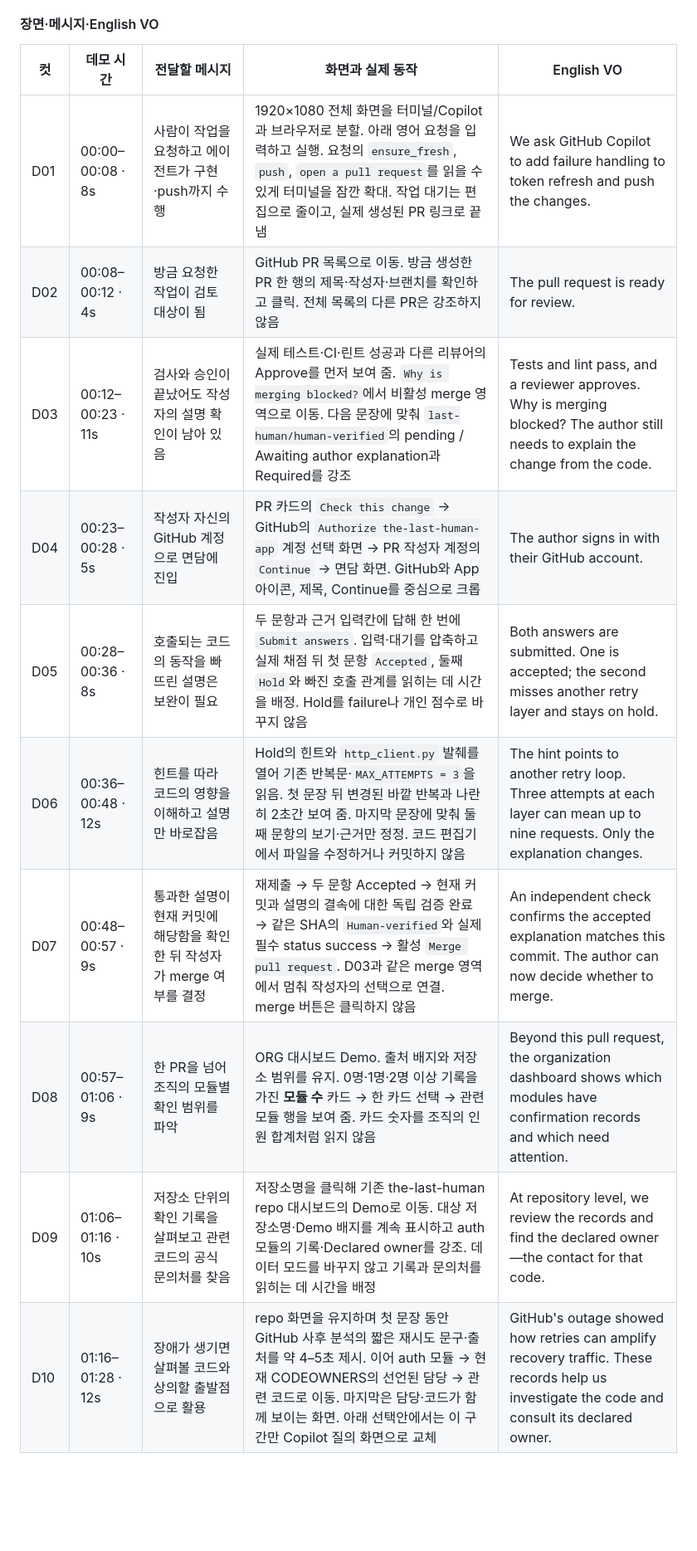
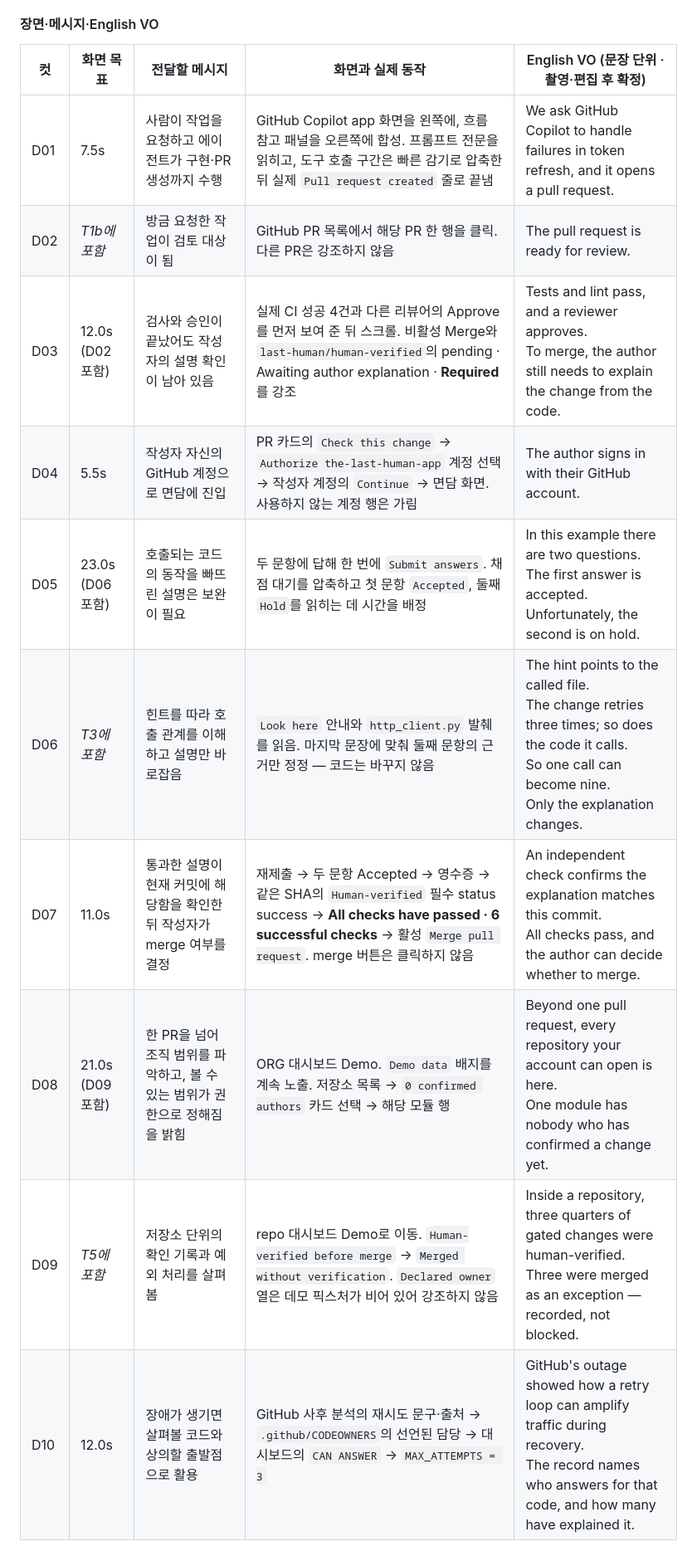
Before and after one commit to microsoft-2026-hackathon/the-last-human, a Markdown page: docs/demo/storyboard-v6.md, the part around one of its changes. Shown at 83% size. Drawn GitHub-style; blank space fills up the shorter version.

```diff
--- a/docs/demo/storyboard-v6.md
+++ b/docs/demo/storyboard-v6.md
@@ -165,16 +165,16 @@ ORG의 모듈 분포 → repo의 기록·선언된 담당 → 장애 조사에
 
 #### 장면·메시지·English VO
 
-| 컷 | 데모 시간 | 전달할 메시지 | 화면과 실제 동작 | English VO |
+| 컷 | 화면 목표 | 전달할 메시지 | 화면과 실제 동작 | English VO (문장 단위 · 촬영·편집 후 확정) |
 | --- | --- | --- | --- | --- |
-| D01 | 00:00–00:08 · 8s | 사람이 작업을 요청하고 에이전트가 구현·push까지 수행 | 1920×1080 전체 화면을 터미널/Copilot과 브라우저로 분할. 아래 영어 요청을 입력하고 실행. 요청의 `ensure_fresh`, `push`, `open a pull request`를 읽을 수 있게 터미널을 잠깐 확대. 작업 대기는 편집으로 줄이고, 실제 생성된 PR 링크로 끝냄 | We ask GitHub Copilot to add failure handling to token refresh and push the changes. |
-| D02 | 00:08–00:12 · 4s | 방금 요청한 작업이 검토 대상이 됨 | GitHub PR 목록으로 이동. 방금 생성한 PR 한 행의 제목·작성자·브랜치를 확인하고 클릭. 전체 목록의 다른 PR은 강조하지 않음 | The pull request is ready for review. |
-| D03 | 00:12–00:23 · 11s | 검사와 승인이 끝났어도 작성자의 설명 확인이 남아 있음 | 실제 테스트·CI·린트 성공과 다른 리뷰어의 Approve를 먼저 보여 줌. `Why is merging blocked?`에서 비활성 merge 영역으로 이동. 다음 문장에 맞춰 `last-human/human-verified`의 pending / Awaiting author explanation과 Required를 강조 | Tests and lint pass, and a reviewer approves. Why is merging blocked? The author still needs to explain the change from the code. |
-| D04 | 00:23–00:28 · 5s | 작성자 자신의 GitHub 계정으로 면담에 진입 | PR 카드의 `Check this change` → GitHub의 `Authorize the-last-human-app` 계정 선택 화면 → PR 작성자 계정의 `Continue` → 면담 화면. GitHub와 App 아이콘, 제목, Continue를 중심으로 크롭 | The author signs in with their GitHub account. |
-| D05 | 00:28–00:36 · 8s | 호출되는 코드의 동작을 빠뜨린 설명은 보완이 필요 | 두 문항과 근거 입력칸에 답해 한 번에 `Submit answers`. 입력·대기를 압축하고 실제 채점 뒤 첫 문항 `Accepted`, 둘째 `Hold`와 빠진 호출 관계를 읽히는 데 시간을 배정. Hold를 failure나 개인 점수로 바꾸지 않음 | Both answers are submitted. One is accepted; the second misses another retry layer and stays on hold. |
-| D06 | 00:36–00:48 · 12s | 힌트를 따라 코드의 영향을 이해하고 설명만 바로잡음 | Hold의 힌트와 `http_client.py` 발췌를 열어 기존 반복문·`MAX_ATTEMPTS = 3`을 읽음. 첫 문장 뒤 변경된 바깥 반복과 나란히 2초간 보여 줌. 마지막 문장에 맞춰 둘째 문항의 보기·근거만 정정. 코드 편집기에서 파일을 수정하거나 커밋하지 않음 | The hint points to another retry loop. Three attempts at each layer can mean up to nine requests. Only the explanation changes. |
-| D07 | 00:48–00:57 · 9s | 통과한 설명이 현재 커밋에 해당함을 확인한 뒤 작성자가 merge 여부를 결정 | 재제출 → 두 문항 Accepted → 현재 커밋과 설명의 결속에 대한 독립 검증 완료 → 같은 SHA의 `Human-verified`와 실제 필수 status success → 활성 `Merge pull request`. D03과 같은 merge 영역에서 멈춰 작성자의 선택으로 연결. merge 버튼은 클릭하지 않음 | An independent check confirms the accepted explanation matches this commit. The author can now decide whether to merge. |
-| D08 | 00:57–01:06 · 9s | 한 PR을 넘어 조직의 모듈별 확인 범위를 파악 | ORG 대시보드 Demo. 출처 배지와 저장소 범위를 유지. 0명·1명·2명 이상 기록을 가진 **모듈 수** 카드 → 한 카드 선택 → 관련 모듈 행을 보여 줌. 카드 숫자를 조직의 인원 합계처럼 읽지 않음 | Beyond this pull request, the organization dashboard shows which modules have confirmation records and which need attention. |
-| D09 | 01:06–01:16 · 10s | 저장소 단위의 확인 기록을 살펴보고 관련 코드의 공식 문의처를 찾음 | 저장소명을 클릭해 기존 the-last-human repo 대시보드의 Demo로 이동. 대상 저장소명·Demo 배지를 계속 표시하고 auth 모듈의 기록·Declared owner를 강조. 데이터 모드를 바꾸지 않고 기록과 문의처를 읽히는 데 시간을 배정 | At repository level, we review the records and find the declared owner—the contact for that code. |
-| D10 | 01:16–01:28 · 12s | 장애가 생기면 살펴볼 코드와 상의할 출발점으로 활용 | repo 화면을 유지하며 첫 문장 동안 GitHub 사후 분석의 짧은 재시도 문구·출처를 약 4–5초 제시. 이어 auth 모듈 → 현재 CODEOWNERS의 선언된 담당 → 관련 코드로 이동. 마지막은 담당·코드가 함께 보이는 화면. 아래 선택안에서는 이 구간만 Copilot 질의 화면으로 교체 | GitHub's outage showed how retries can amplify recovery traffic. These records help us investigate the code and consult its declared owner. |
+| D01 | 7.5s | 사람이 작업을 요청하고 에이전트가 구현·PR 생성까지 수행 | GitHub Copilot app 화면을 왼쪽에, 흐름 참고 패널을 오른쪽에 합성. 프롬프트 전문을 읽히고, 도구 호출 구간은 빠른 감기로 압축한 뒤 실제 `Pull request created` 줄로 끝냄 | We ask GitHub Copilot to handle failures in token refresh, and it opens a pull request. |
+| D02 | *T1b에 포함* | 방금 요청한 작업이 검토 대상이 됨 | GitHub PR 목록에서 해당 PR 한 행을 클릭. 다른 PR은 강조하지 않음 | The pull request is ready for review. |
+| D03 | 12.0s (D02 포함) | 검사와 승인이 끝났어도 작성자의 설명 확인이 남아 있음 | 실제 CI 성공 4건과 다른 리뷰어의 Approve를 먼저 보여 준 뒤 스크롤. 비활성 Merge와 `last-human/human-verified`의 pending · Awaiting author explanation · **Required**를 강조 | Tests and lint pass, and a reviewer approves.<br>To merge, the author still needs to explain the change from the code. |
+| D04 | 5.5s | 작성자 자신의 GitHub 계정으로 면담에 진입 | PR 카드의 `Check this change` → `Authorize the-last-human-app` 계정 선택 → 작성자 계정의 `Continue` → 면담 화면. 사용하지 않는 계정 행은 가림 | The author signs in with their GitHub account. |
+| D05 | 23.0s (D06 포함) | 호출되는 코드의 동작을 빠뜨린 설명은 보완이 필요 | 두 문항에 답해 한 번에 `Submit answers`. 채점 대기를 압축하고 첫 문항 `Accepted`, 둘째 `Hold`를 읽히는 데 시간을 배정 | In this example there are two questions.<br>The first answer is accepted.<br>Unfortunately, the second is on hold. |
+| D06 | *T3에 포함* | 힌트를 따라 호출 관계를 이해하고 설명만 바로잡음 | `Look here` 안내와 `http_client.py` 발췌를 읽음. 마지막 문장에 맞춰 둘째 문항의 근거만 정정 — 코드는 바꾸지 않음 | The hint points to the called file.<br>The change retries three times; so does the code it calls.<br>So one call can become nine.<br>Only the explanation changes. |
+| D07 | 11.0s | 통과한 설명이 현재 커밋에 해당함을 확인한 뒤 작성자가 merge 여부를 결정 | 재제출 → 두 문항 Accepted → 영수증 → 같은 SHA의 `Human-verified` 필수 status success → **All checks have passed · 6 successful checks** → 활성 `Merge pull request`. merge 버튼은 클릭하지 않음 | An independent check confirms the explanation matches this commit.<br>All checks pass, and the author can decide whether to merge. |
+| D08 | 21.0s (D09 포함) | 한 PR을 넘어 조직 범위를 파악하고, 볼 수 있는 범위가 권한으로 정해짐을 밝힘 | ORG 대시보드 Demo. `Demo data` 배지를 계속 노출. 저장소 목록 → `0 confirmed authors` 카드 선택 → 해당 모듈 행 | Beyond one pull request, every repository your account can open is here.<br>One module has nobody who has confirmed a change yet. |
+| D09 | *T5에 포함* | 저장소 단위의 확인 기록과 예외 처리를 살펴봄 | repo 대시보드 Demo로 이동. `Human-verified before merge` → `Merged without verification`. `Declared owner` 열은 데모 픽스처가 비어 있어 강조하지 않음 | Inside a repository, three quarters of gated changes were human-verified.<br>Three were merged as an exception — recorded, not blocked. |
+| D10 | 12.0s | 장애가 생기면 살펴볼 코드와 상의할 출발점으로 활용 | GitHub 사후 분석의 재시도 문구·출처 → `.github/CODEOWNERS`의 선언된 담당 → 대시보드의 `CAN ANSWER` → `MAX_ATTEMPTS = 3` | GitHub's outage showed how a retry loop can amplify traffic during recovery.<br>The record names who answers for that code, and how many have explained it. |
 
```
Also changed, not shown: other parts of docs/demo/storyboard-v6.md (+79 -50 lines).
